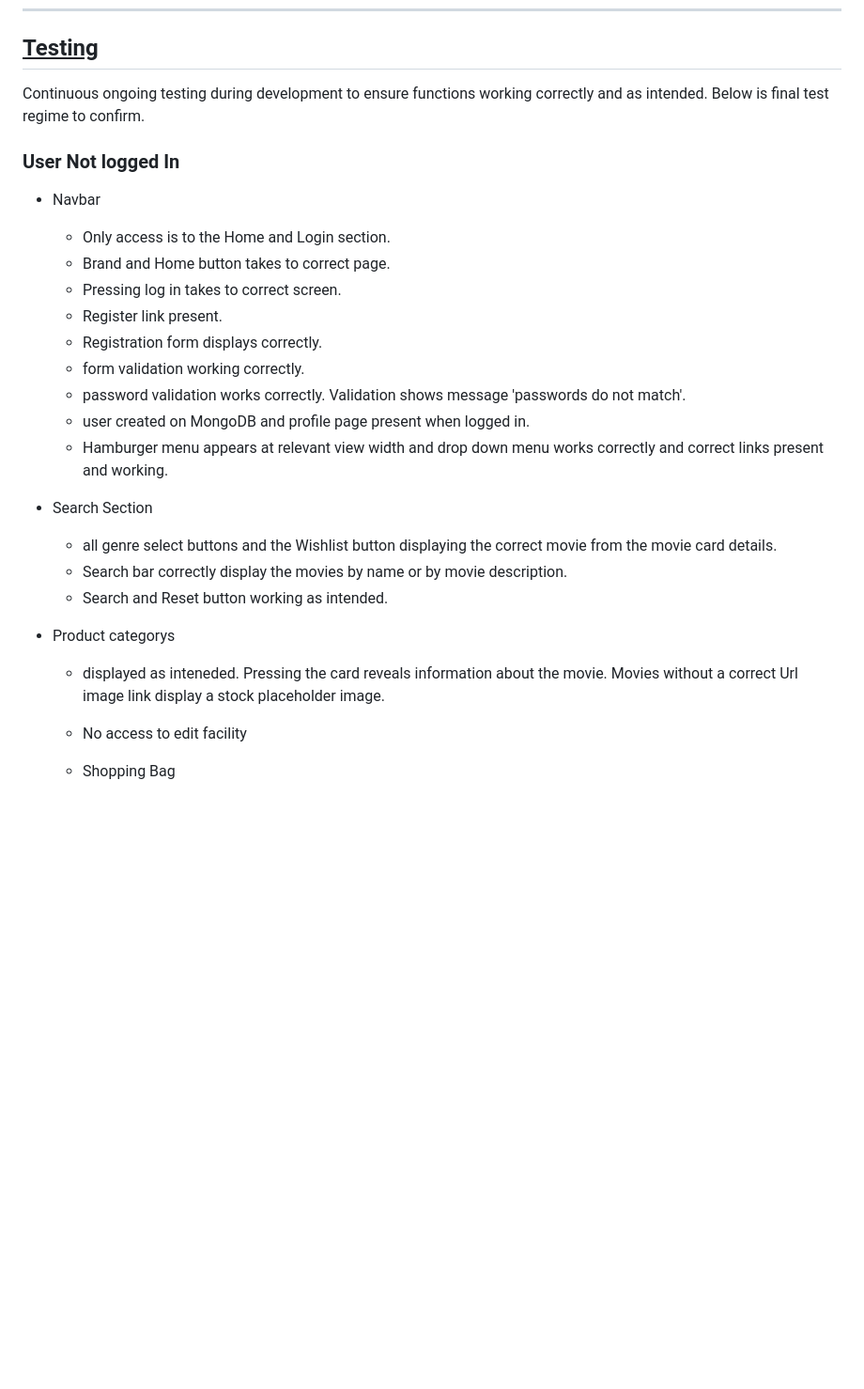
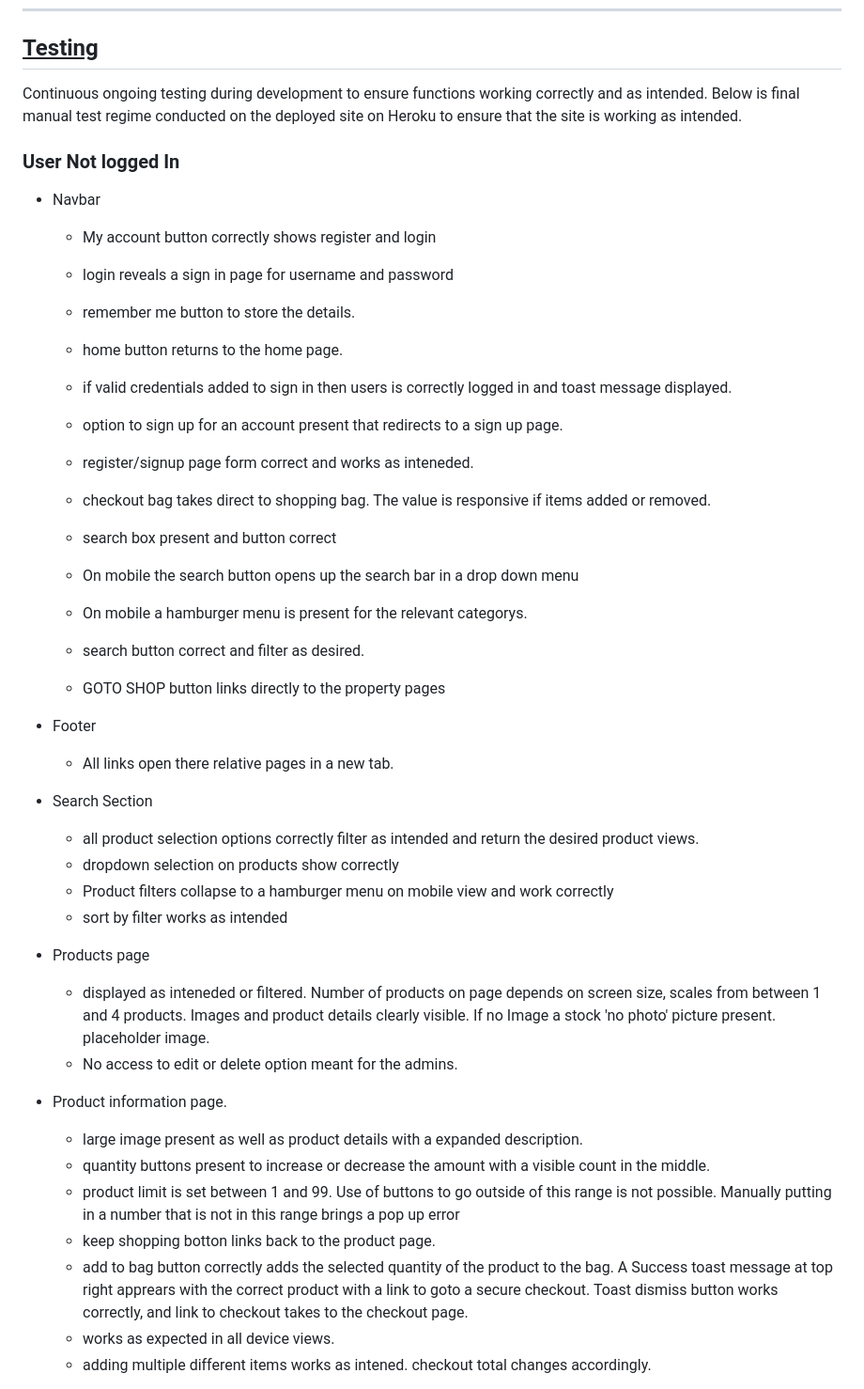
Before and after one commit to VinceNolan999/chunky_funky, a Markdown page: README.md, the part around one of its changes. Shown at 94% size. Rendered like a GitHub page; blank space fills up the shorter version.

Commit message:
readme files and additions. remove 404 page

```diff
--- a/README.md
+++ b/README.md
@@ -262,29 +237,47 @@
 ---
 ## <u>Testing</u>
 
-Continuous ongoing testing during development to ensure functions working correctly and as intended. Below is final test regime to confirm.
+Continuous ongoing testing during development to ensure functions working correctly and as intended.
+Below is final manual test regime conducted on the deployed site on Heroku to ensure that the site is working as intended.
 
 ### User Not logged In
 - Navbar
-    - Only access is to the Home and Login section.
-    - Brand and Home button takes to correct page.
-    - Pressing log in takes to correct screen.
-    - Register link present.
-    - Registration form displays correctly.
-    - form validation working correctly.
-    - password validation works correctly.  Validation shows message 'passwords do not match'.
-    - user created on MongoDB and profile page present when logged in.
-    - Hamburger menu appears at relevant view width and drop down menu works correctly and correct links present and working.
+    - My account button correctly shows register and login
+    - login reveals a sign in page for username and password
+    - remember me button to store the details.
+    - home button returns to the home page.
+    - if valid credentials added to sign in then users is correctly logged in and toast message displayed.
+    - option to sign up for an account present that redirects to a sign up page.
+    - register/signup page form correct and works as inteneded.
+
+    - checkout bag takes direct to shopping bag. The value is responsive if items added or removed.
+    - search box present and button correct
+    - On mobile the search button opens up the search bar in a drop down menu
+    - On mobile a hamburger menu is present for the relevant categorys.
+    - search button correct and filter as desired.
+    - GOTO SHOP button links directly to the property pages
+
+- Footer
+    - All links open there relative pages in a new tab.
 
 - Search Section
-  - all genre select buttons and the Wishlist button displaying the correct movie from the movie card details.
-  - Search bar correctly display the movies by name or by movie description.
-  - Search and Reset button working as intended.
+  - all product selection options correctly filter as intended and return the desired product views.
+  - dropdown selection on products show correctly
+  - Product filters collapse to a hamburger menu on mobile view and work correctly
+  - sort by filter works as intended
 
-- Product categorys
-  - displayed as inteneded. Pressing the card reveals information about the movie.  Movies without a correct Url image link display a stock
+- Products page
+  - displayed as inteneded or filtered. Number of products on page depends on screen size, scales from between 1 and 4 products. Images and product details clearly visible. If no Image a stock 'no photo' picture present.
     placeholder image.
-  - No access to edit facility
+  - No access to edit or delete option meant for the admins.
 
-  - Shopping Bag
+- Product information page.
+  - large image present as well as product details with a expanded description.
+  - quantity buttons present to increase or decrease the amount with a visible count in the middle.
+  - product limit is set between 1 and 99.  Use of buttons to go outside of this range is not possible. Manually putting in a number that is not in
+  this range brings a pop up error
+  - keep shopping botton links back to the product page.
+  - add to bag button correctly adds the selected quantity of the product to the bag. A Success toast message at top right apprears with the correct product with a link to goto a secure checkout. Toast dismiss button works correctly, and link to checkout takes to the checkout page.
+  - works as expected in all device views.
+  - adding multiple different items works as intened. checkout total changes accordingly.
 
```
Also changed, not shown: other parts of README.md (+103 -117 lines), media/readme_files/Django_order.png (added), media/readme_files/c-f-desktop-LH.png (added), media/readme_files/c-f-mobile-LH.png (added), media/readme_files/checkout success.png (added), media/readme_files/stripe_success.png (added), 1 other file.
